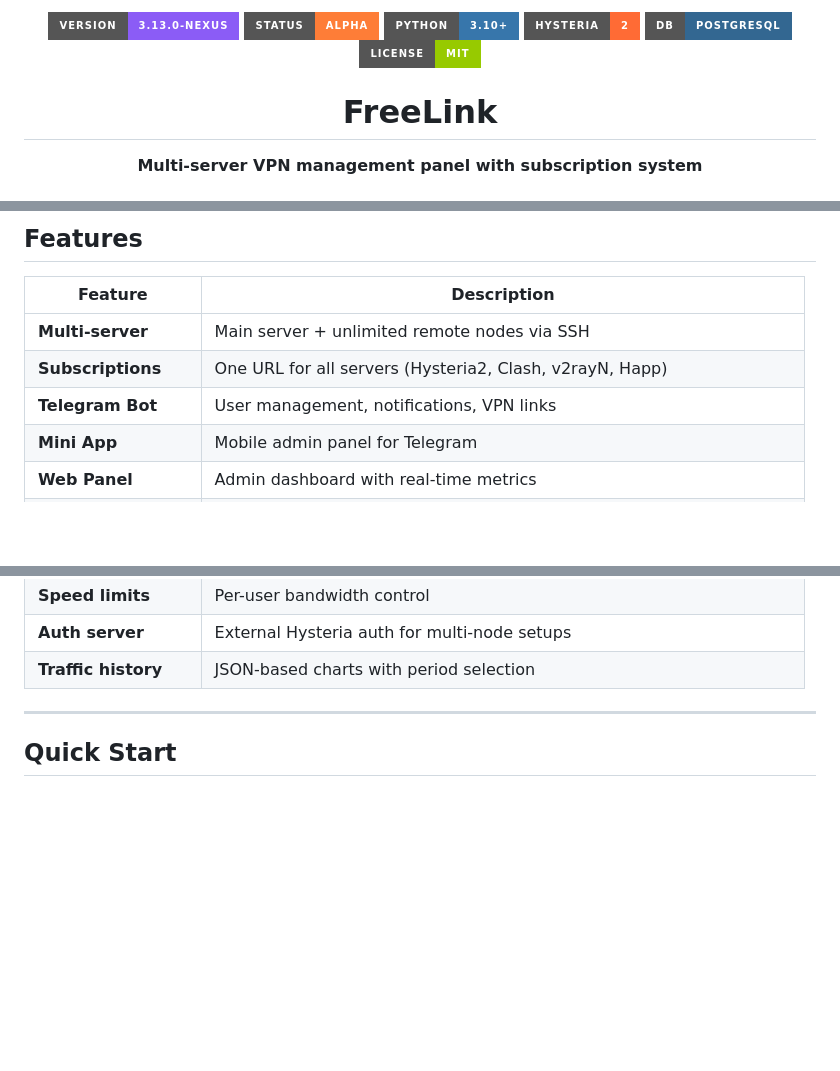
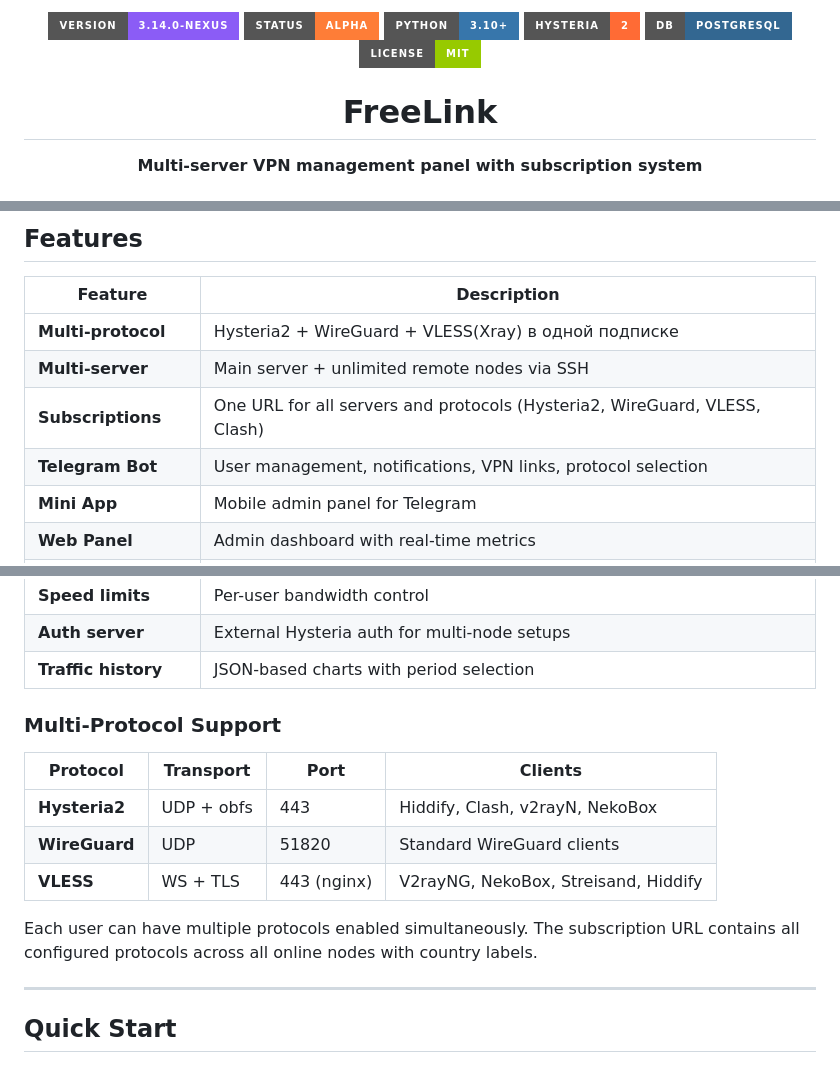
Before and after one commit to R3G1ST/FreeLink, a Markdown page: README.md, 3 parts joined by grey strips. Rendered like a GitHub page; badges without logos; blank space fills up the shorter version.

Commit message:
docs: update README with multi-protocol support
- Version bump to 3.14.0-nexus
- Add Multi-protocol feature to features table
- Add Multi-Protocol Support section with protocol table
- Update subscription description to include all protocols

```diff
--- a/README.md
+++ b/README.md
@@ -1,5 +1,5 @@
 <p align="center">
-  <img src="https://img.shields.io/badge/Version-3.13.0--nexus-8b5cf6?style=for-the-badge" alt="Version">
+  <img src="https://img.shields.io/badge/Version-3.14.0--nexus-8b5cf6?style=for-the-badge" alt="Version">
   <img src="https://img.shields.io/badge/Status-Alpha-orange?style=for-the-badge" alt="Status">
   <img src="https://img.shields.io/badge/Python-3.10+-3776ab?style=for-the-badge&logo=python&logoColor=white" alt="Python">
   <img src="https://img.shields.io/badge/Hysteria-2-ff6b35?style=for-the-badge" alt="Hysteria">
@@ -27,9 +27,10 @@
 
 | Feature | Description |
 |---------|-------------|
+| **Multi-protocol** | Hysteria2 + WireGuard + VLESS(Xray) в одной подписке |
 | **Multi-server** | Main server + unlimited remote nodes via SSH |
-| **Subscriptions** | One URL for all servers (Hysteria2, Clash, v2rayN, Happ) |
-| **Telegram Bot** | User management, notifications, VPN links |
+| **Subscriptions** | One URL for all servers and protocols (Hysteria2, WireGuard, VLESS, Clash) |
+| **Telegram Bot** | User management, notifications, VPN links, protocol selection |
 | **Mini App** | Mobile admin panel for Telegram |
 | **Web Panel** | Admin dashboard with real-time metrics |
 | **Auto-deploy** | One-click server setup via SSH |
@@ -39,6 +40,16 @@
 | **Speed limits** | Per-user bandwidth control |
 | **Auth server** | External Hysteria auth for multi-node setups |
 | **Traffic history** | JSON-based charts with period selection |
+
+### Multi-Protocol Support
+
+| Protocol | Transport | Port | Clients |
+|----------|-----------|------|---------|
+| **Hysteria2** | UDP + obfs | 443 | Hiddify, Clash, v2rayN, NekoBox |
+| **WireGuard** | UDP | 51820 | Standard WireGuard clients |
+| **VLESS** | WS + TLS | 443 (nginx) | V2rayNG, NekoBox, Streisand, Hiddify |
+
+Each user can have multiple protocols enabled simultaneously. The subscription URL contains all configured protocols across all online nodes with country labels.
 
 ---
 
```
